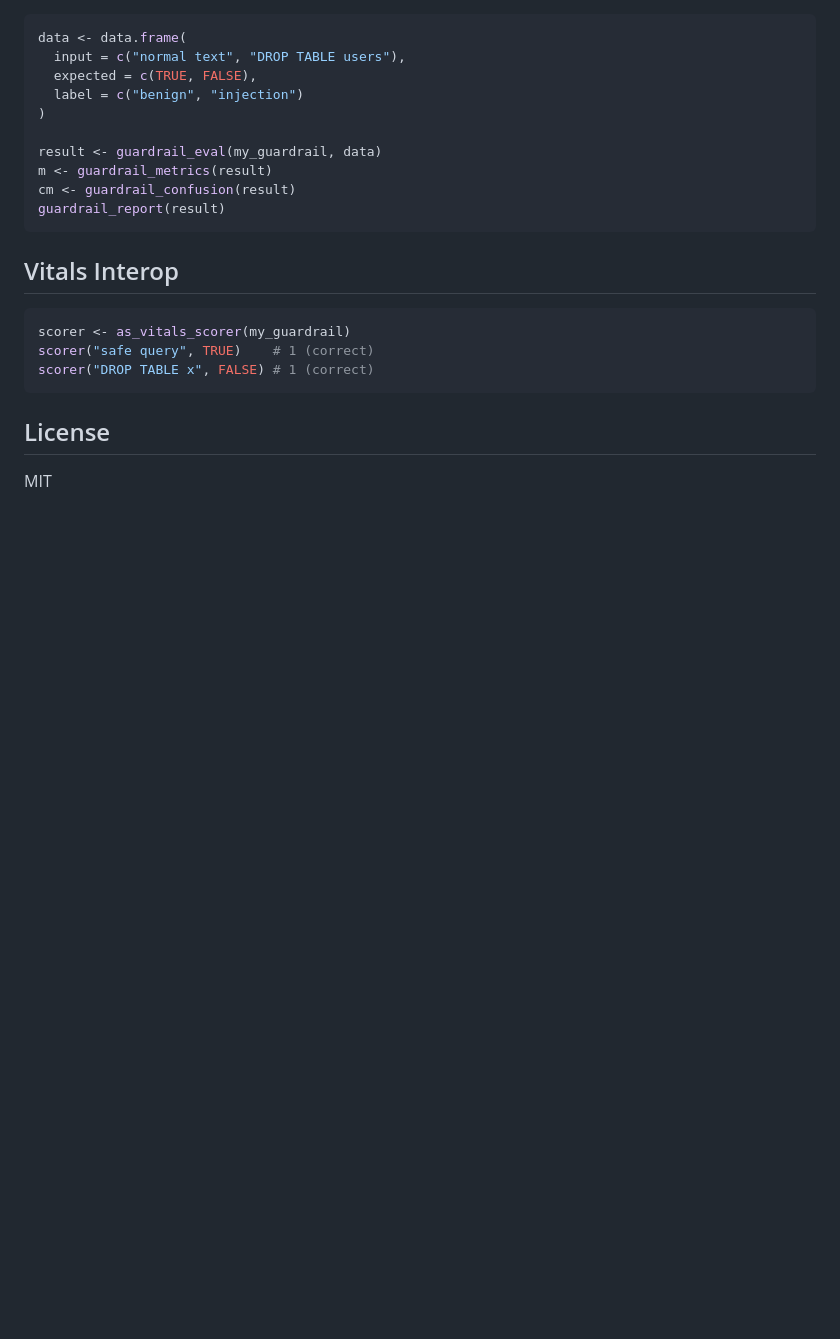
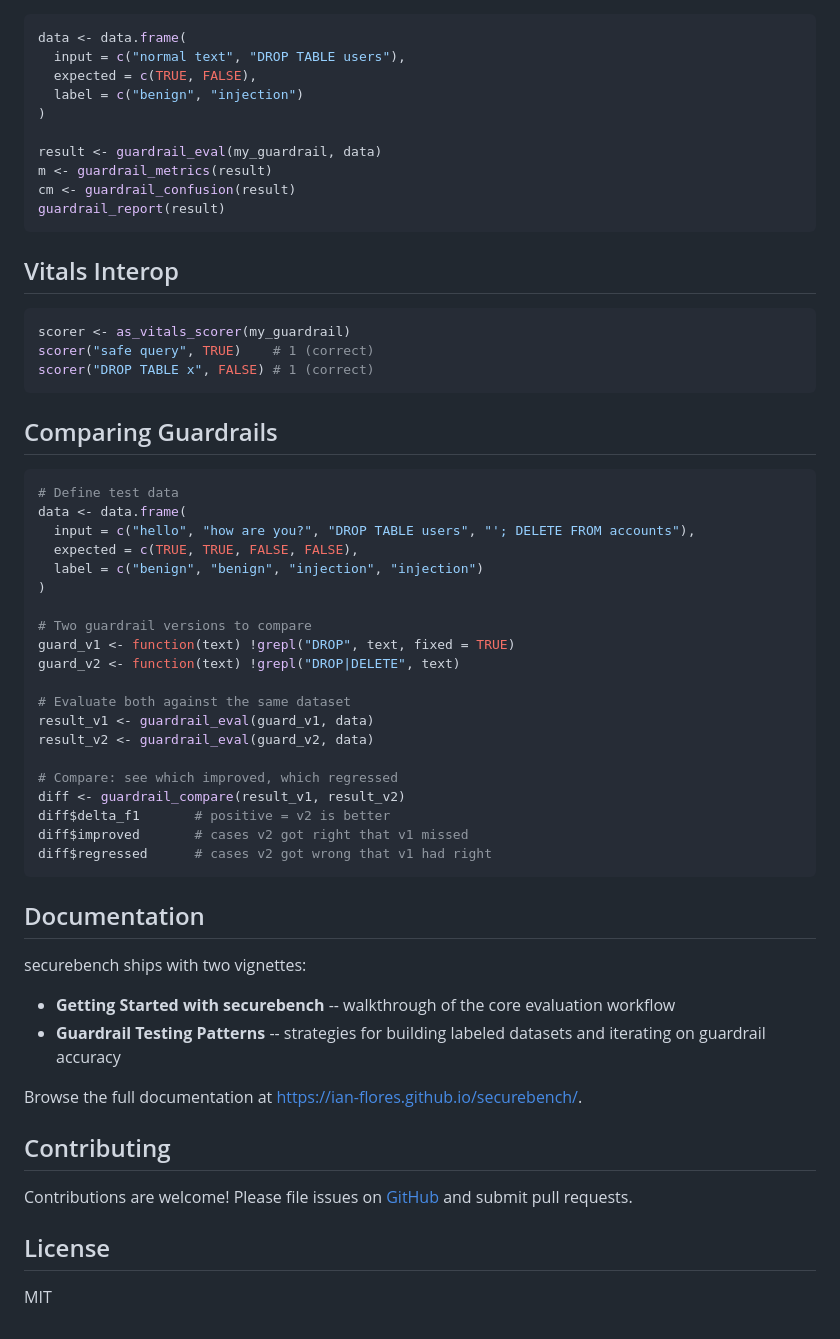
Before and after one commit to ian-flores/securebench, a Markdown page: README.md, the part around one of its changes. Drawn GitHub-style; blank space fills up the shorter version.

Commit message:
Expand README with badges, features table, comparison example, and docs

````diff
--- a/README.md
+++ b/README.md
@@ -89,6 +113,44 @@ scorer("safe query", TRUE)    # 1 (correct)
 scorer("DROP TABLE x", FALSE) # 1 (correct)
 ```
 
+## Comparing Guardrails
+
+```r
+# Define test data
+data <- data.frame(
+  input = c("hello", "how are you?", "DROP TABLE users", "'; DELETE FROM accounts"),
+  expected = c(TRUE, TRUE, FALSE, FALSE),
+  label = c("benign", "benign", "injection", "injection")
+)
+
+# Two guardrail versions to compare
+guard_v1 <- function(text) !grepl("DROP", text, fixed = TRUE)
+guard_v2 <- function(text) !grepl("DROP|DELETE", text)
+
+# Evaluate both against the same dataset
+result_v1 <- guardrail_eval(guard_v1, data)
+result_v2 <- guardrail_eval(guard_v2, data)
+
+# Compare: see which improved, which regressed
+diff <- guardrail_compare(result_v1, result_v2)
+diff$delta_f1       # positive = v2 is better
+diff$improved       # cases v2 got right that v1 missed
+diff$regressed      # cases v2 got wrong that v1 had right
+```
+
+## Documentation
+
+securebench ships with two vignettes:
+
+- **Getting Started with securebench** -- walkthrough of the core evaluation workflow
+- **Guardrail Testing Patterns** -- strategies for building labeled datasets and iterating on guardrail accuracy
+
+Browse the full documentation at <https://ian-flores.github.io/securebench/>.
+
+## Contributing
+
+Contributions are welcome! Please file issues on [GitHub](https://github.com/ian-flores/securebench/issues) and submit pull requests.
+
 ## License
 
 MIT
````
Also changed, not shown: other parts of README.md (+24 -0 lines).
